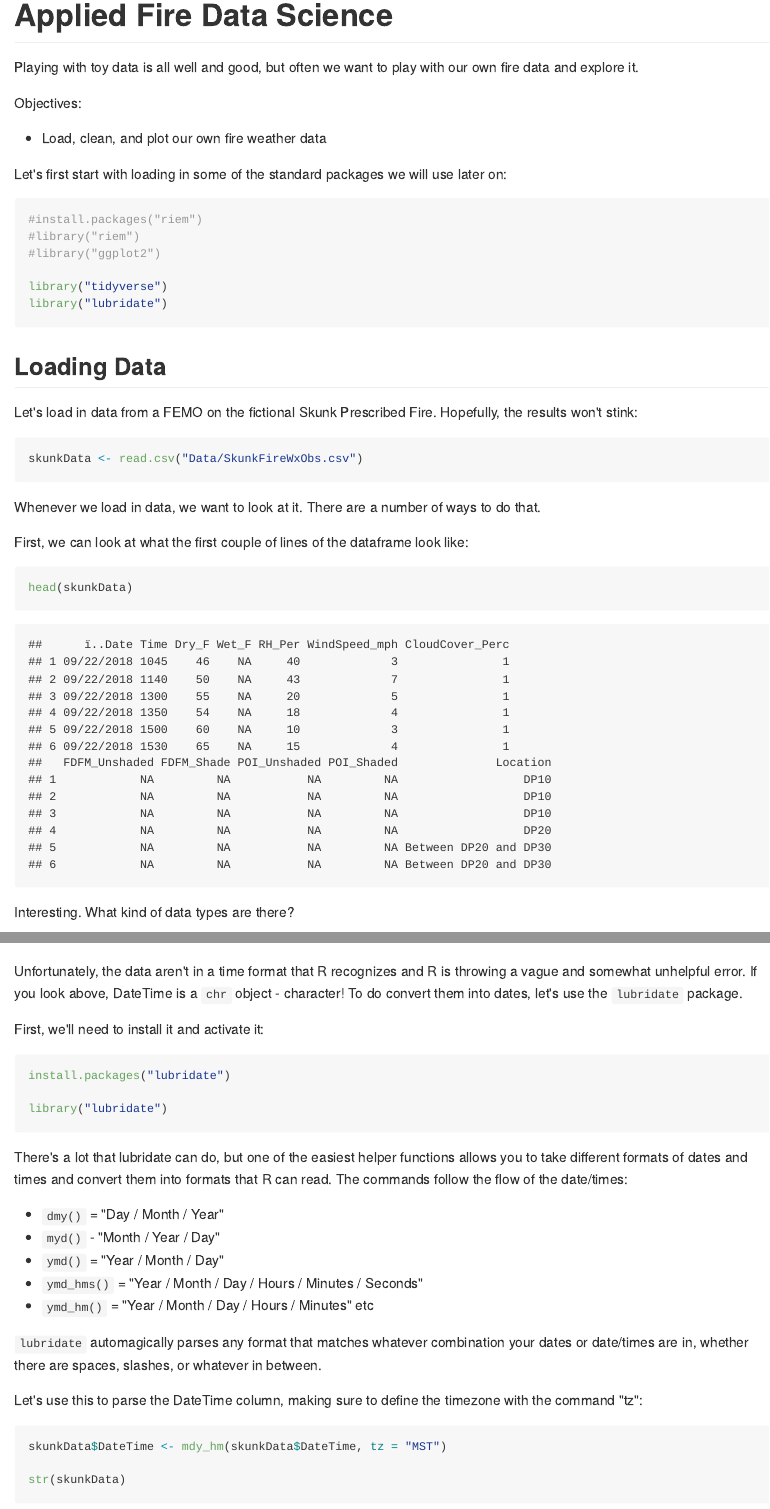
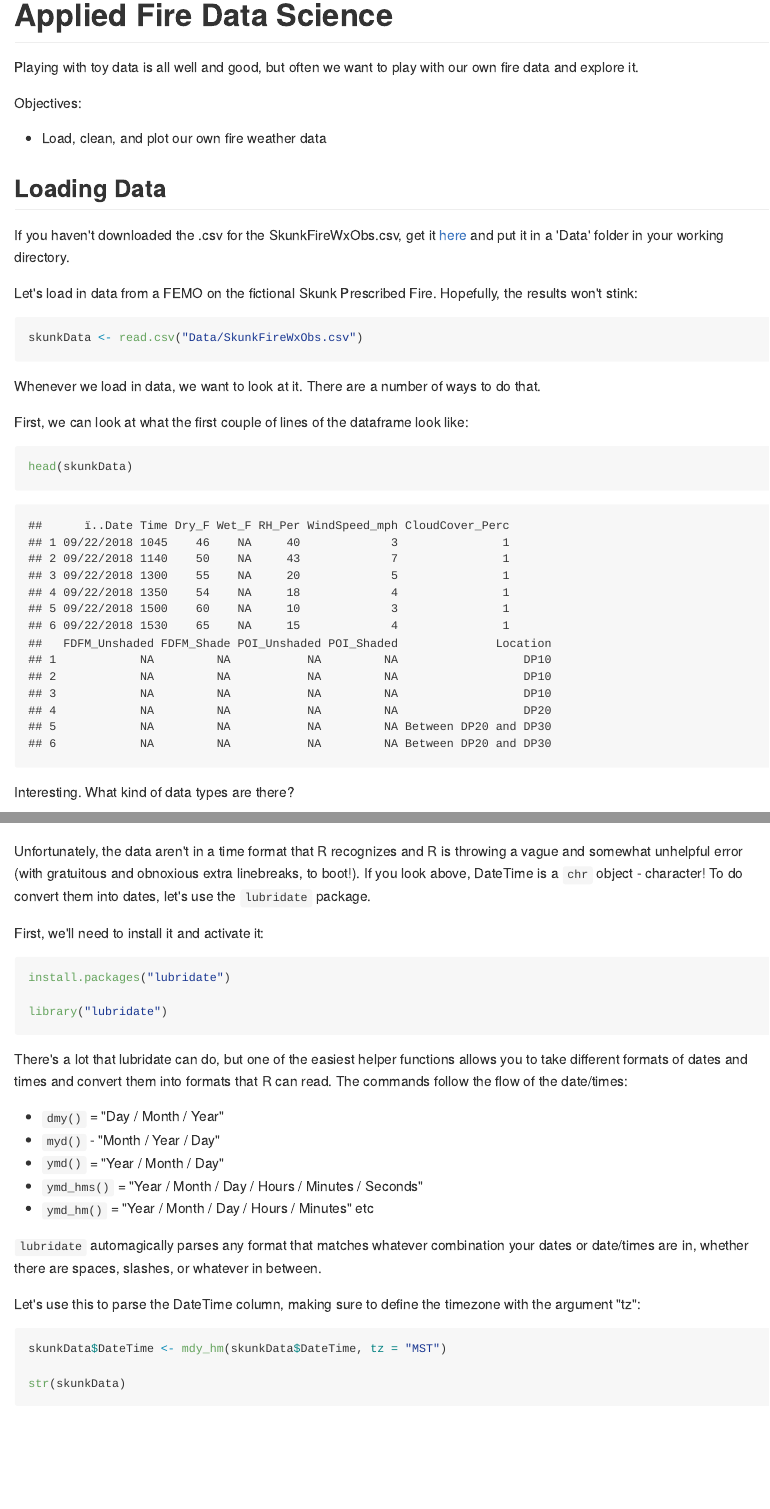
Before and after one commit to danielg7/FireWeatherDataAnalyses, an R Markdown document (01_FireWeather_FEMO.Rmd): the page in a window 1100 px wide, from 130 px down, and a second part further down, joined at a grey line. The pictures show the output file 01_FireWeather_FEMO.md that the author committed with the source, drawn offline in the style of GitHub.

Commit message:
Updated readme and tweaked 01 for including csv link.

````diff
--- a/01_FireWeather_FEMO.Rmd
+++ b/01_FireWeather_FEMO.Rmd
@@ -15,18 +16,9 @@ Objectives:
 
 * Load, clean, and plot our own fire weather data
 
-Let's first start with loading in some of the standard packages we will use later on:
+## Loading Data
 
-```{r packageLoading, message = FALSE, warning = FALSE}
-#install.packages("riem")
-#library("riem")
-#library("ggplot2")
-
-library("tidyverse")
-library("lubridate")
-```
-
-## Loading Data
+If you haven't downloaded the .csv for the SkunkFireWxObs.csv, get it [here](https://raw.githubusercontent.com/danielg7/FireWeatherDataAnalyses/master/Data/SkunkFireWxObs.csv) and put it in a 'Data' folder in your working directory.
 
 Let's load in data from a FEMO on the fictional Skunk Prescribed Fire. Hopefully, the results won't stink:
 
@@ -98,7 +90,7 @@ Great! Let's use a basic plotting function to look at our data.
 plot(skunkData$DateTime, skunkData$RH_Per)
 ```
 
-Unfortunately, the data aren't in a time format that R recognizes and R is throwing a vague and somewhat unhelpful error. If you look above, DateTime is a `chr` object - character! To do convert them into dates, let's use the `lubridate` package.
+Unfortunately, the data aren't in a time format that R recognizes and R is throwing a vague and somewhat unhelpful error (with gratuitous and obnoxious extra linebreaks, to boot!). If you look above, DateTime is a `chr` object - character! To do convert them into dates, let's use the `lubridate` package.
 
 First, we'll need to install it and activate it:
 
@@ -120,7 +112,7 @@ etc
 
 `lubridate` automagically parses any format that matches whatever combination your dates or date/times are in, whether there are spaces, slashes, or whatever in between.
 
-Let's use this to parse the DateTime column, making sure to define the timezone with the command "tz":
+Let's use this to parse the DateTime column, making sure to define the timezone with the argument "tz":
 
 ```{r fixDateTime}
 skunkData$DateTime <- mdy_hm(skunkData$DateTime, tz = "MST")
````
Also changed, not shown: 01_FireWeather_FEMO.md, README.md, 01_FireWeather_FEMO.Rmd (1 more changed lines).
